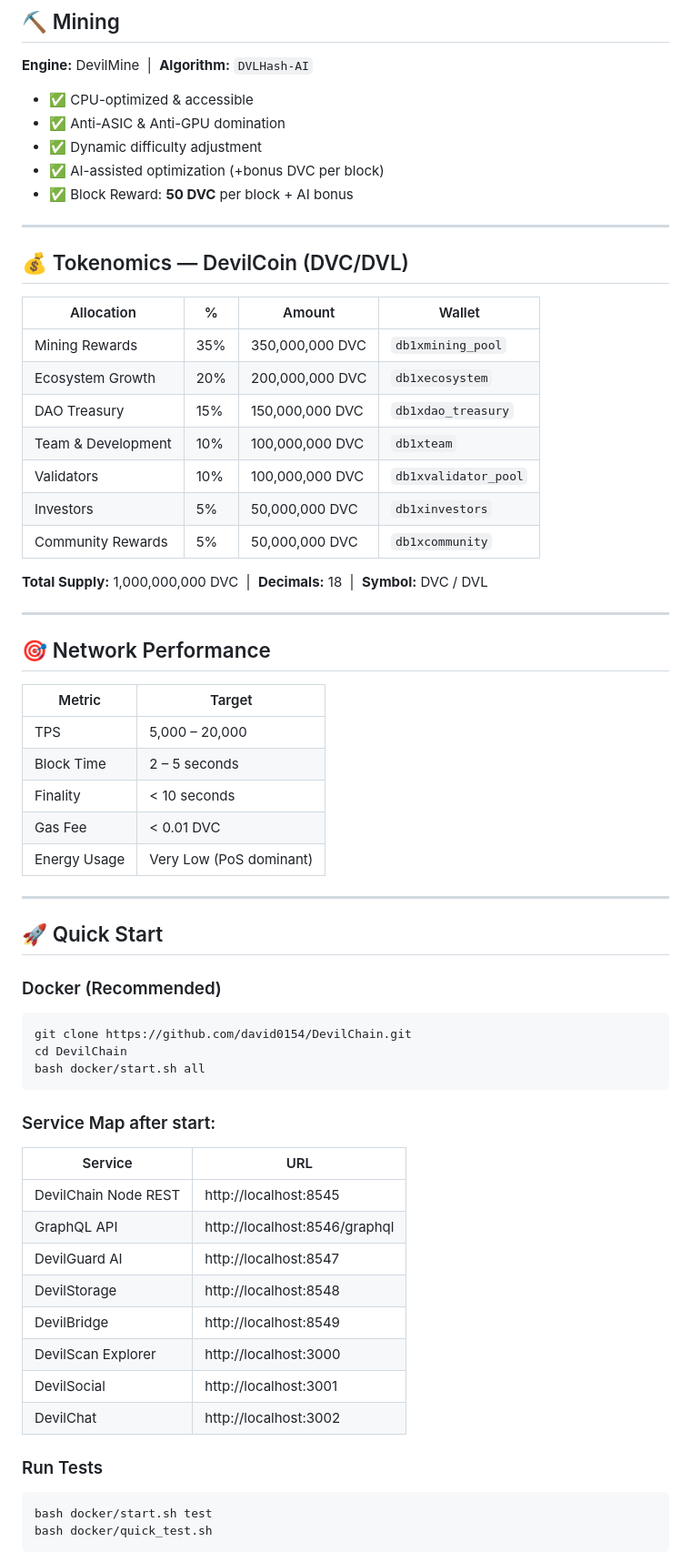
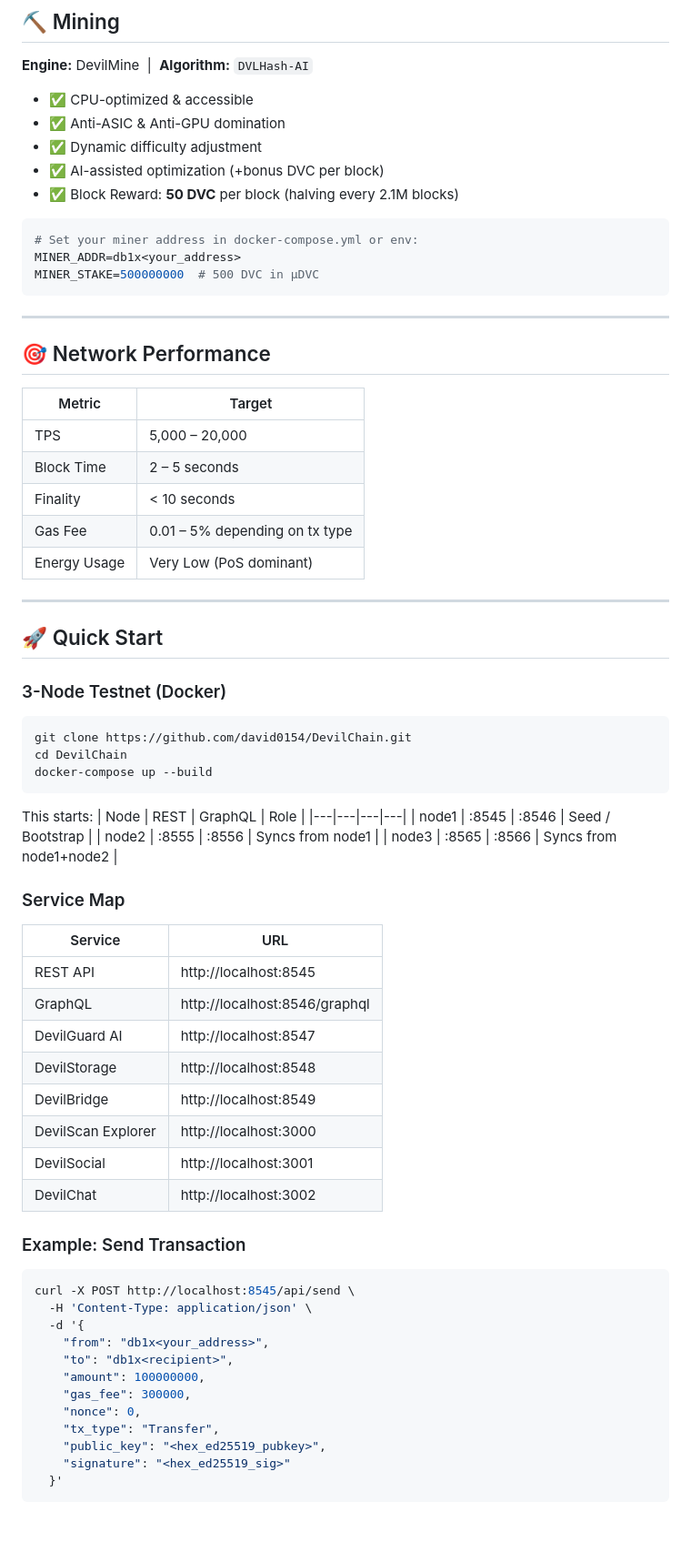
Before and after one commit to david0154/DevilChain, a Markdown page: README.md, the part around one of its changes. Shown at 91% size. Drawn GitHub-style; blank space fills up the shorter version.

````diff
--- a/README.md
+++ b/README.md
@@ -173,23 +279,13 @@ Final Block Confirmation
 - ✅ Anti-ASIC & Anti-GPU domination
 - ✅ Dynamic difficulty adjustment
 - ✅ AI-assisted optimization (+bonus DVC per block)
-- ✅ Block Reward: **50 DVC** per block + AI bonus
+- ✅ Block Reward: **50 DVC** per block (halving every 2.1M blocks)
 
----
-
-## 💰 Tokenomics — DevilCoin (DVC/DVL)
-
-| Allocation | % | Amount | Wallet |
-|---|---|---|---|
-| Mining Rewards | 35% | 350,000,000 DVC | `db1xmining_pool` |
-| Ecosystem Growth | 20% | 200,000,000 DVC | `db1xecosystem` |
-| DAO Treasury | 15% | 150,000,000 DVC | `db1xdao_treasury` |
-| Team & Development | 10% | 100,000,000 DVC | `db1xteam` |
-| Validators | 10% | 100,000,000 DVC | `db1xvalidator_pool` |
-| Investors | 5% | 50,000,000 DVC | `db1xinvestors` |
-| Community Rewards | 5% | 50,000,000 DVC | `db1xcommunity` |
-
-**Total Supply:** 1,000,000,000 DVC &nbsp;|&nbsp; **Decimals:** 18 &nbsp;|&nbsp; **Symbol:** DVC / DVL
+```bash
+# Set your miner address in docker-compose.yml or env:
+MINER_ADDR=db1x<your_address>
+MINER_STAKE=500000000  # 500 DVC in µDVC
+```
 
 ---
 
@@ -200,25 +296,32 @@ Final Block Confirmation
 | TPS | 5,000 – 20,000 |
 | Block Time | 2 – 5 seconds |
 | Finality | < 10 seconds |
-| Gas Fee | < 0.01 DVC |
+| Gas Fee | 0.01 – 5% depending on tx type |
 | Energy Usage | Very Low (PoS dominant) |
 
 ---
 
 ## 🚀 Quick Start
 
-### Docker (Recommended)
+### 3-Node Testnet (Docker)
 ```bash
 git clone https://github.com/david0154/DevilChain.git
 cd DevilChain
-bash docker/start.sh all
+docker-compose up --build
 ```
 
-### Service Map after start:
+This starts:
+| Node | REST | GraphQL | Role |
+|---|---|---|---|
+| node1 | :8545 | :8546 | Seed / Bootstrap |
+| node2 | :8555 | :8556 | Syncs from node1 |
+| node3 | :8565 | :8566 | Syncs from node1+node2 |
+
+### Service Map
 | Service | URL |
 |---|---|
-| DevilChain Node REST | http://localhost:8545 |
-| GraphQL API | http://localhost:8546/graphql |
+| REST API | http://localhost:8545 |
+| GraphQL | http://localhost:8546/graphql |
 | DevilGuard AI | http://localhost:8547 |
 | DevilStorage | http://localhost:8548 |
 | DevilBridge | http://localhost:8549 |
@@ -226,8 +329,18 @@ bash docker/start.sh all
 | DevilSocial | http://localhost:3001 |
 | DevilChat | http://localhost:3002 |
 
-### Run Tests
+### Example: Send Transaction
 ```bash
-bash docker/start.sh test
-bash docker/quick_test.sh
+curl -X POST http://localhost:8545/api/send \
+  -H 'Content-Type: application/json' \
+  -d '{
+    "from": "db1x<your_address>",
+    "to": "db1x<recipient>",
+    "amount": 100000000,
+    "gas_fee": 300000,
+    "nonce": 0,
+    "tx_type": "Transfer",
+    "public_key": "<hex_ed25519_pubkey>",
+    "signature": "<hex_ed25519_sig>"
+  }'
 ```
````
Also changed, not shown: other parts of README.md (+184 -65 lines).
